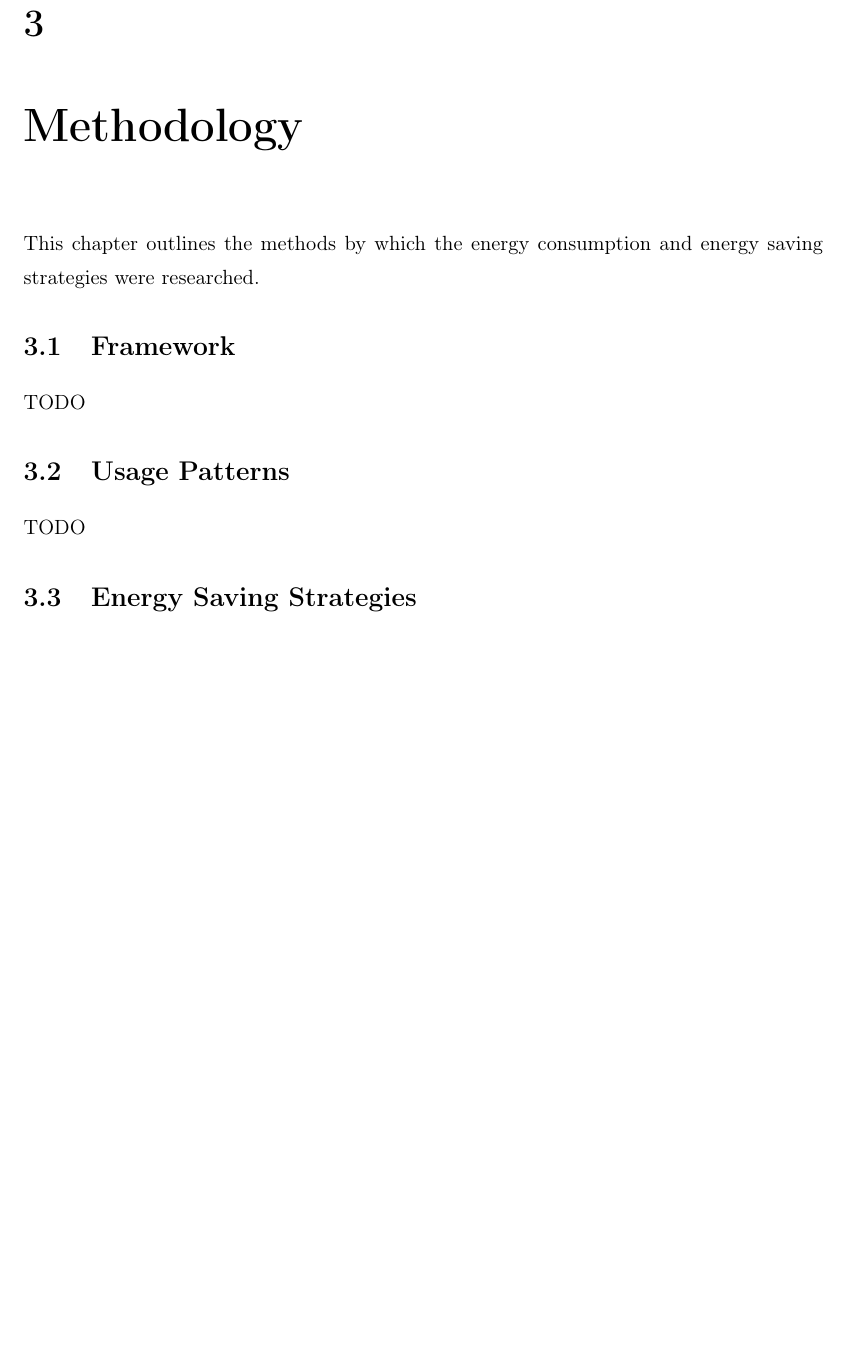
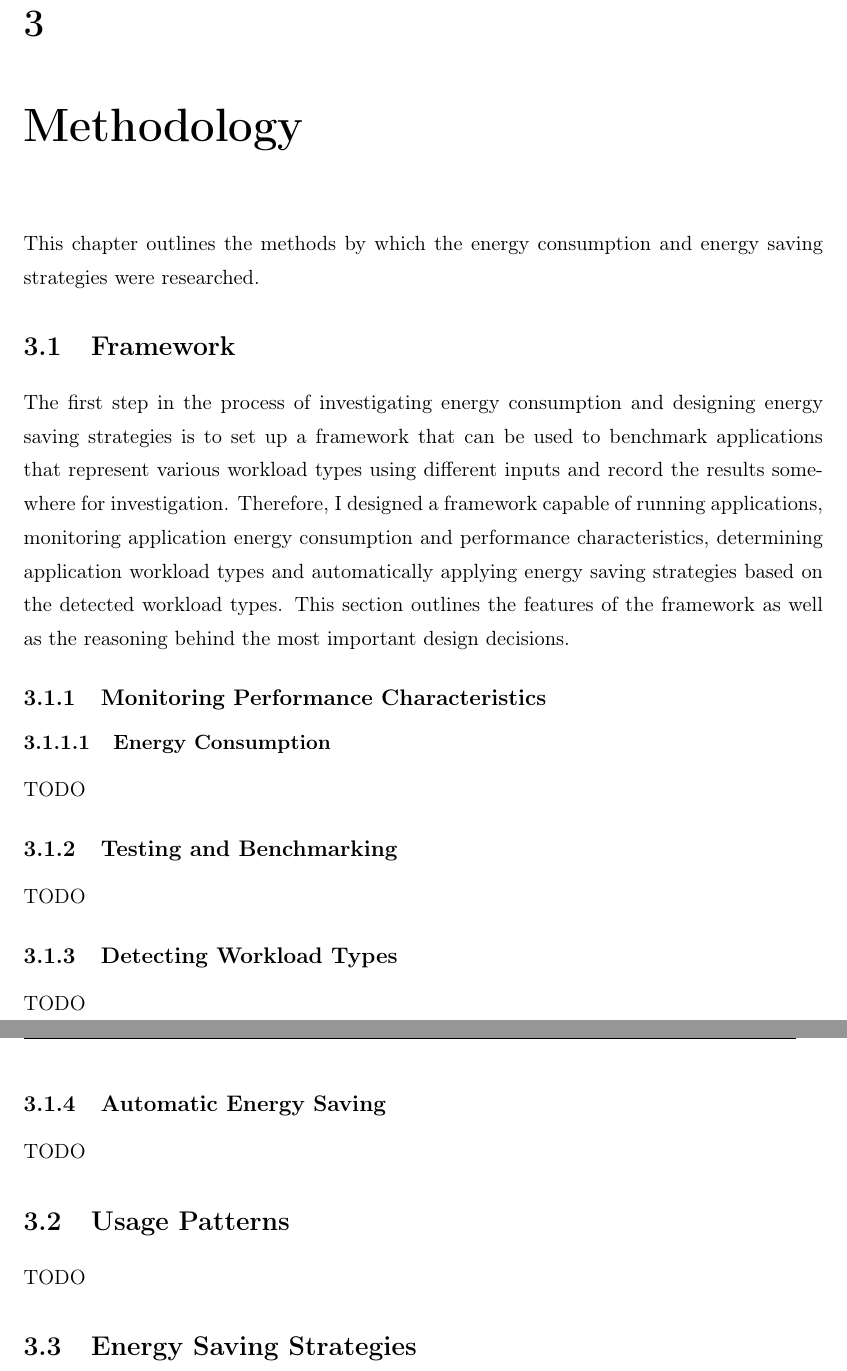
Before and after one commit to NB4444/BachelorProjectEnergyManager, a LaTeX thesis (Report/Source/Report.tex, which reads Report/Source/2-MainMatter/3-Methodology/1-Framework.tex): part of page 19 of 25 before the commit and two parts of pages 19 and 20 of 26 after it, the two joined at a grey line, cut so that both start at the same text, the shorter picture padded with empty space. Compiled offline with pdfLaTeX.

Commit message:
Add structure for framework section

```diff
--- a/Report/Source/2-MainMatter/3-Methodology/1-Framework.tex
+++ b/Report/Source/2-MainMatter/3-Methodology/1-Framework.tex
@@ -1,2 +1,21 @@
 \section{Framework}
-	TODO
+	The first step in the process of investigating energy consumption and designing energy saving strategies is to set up a framework that can be used to benchmark applications that represent various workload types using different inputs and record the results somewhere for investigation.
+	Therefore, I designed a framework capable of running applications, monitoring application energy consumption and performance characteristics, determining application workload types and automatically applying energy saving strategies based on the detected workload types.
+	This section outlines the features of the framework as well as the reasoning behind the most important design decisions.
+
+	\subsection{Monitoring Performance Characteristics}
+		% Describe how performance characteristics are monitored (for example using GPGPUSim)
+
+		\subsubsection{Energy Consumption}
+			% Describe how the framework monitors energy consumption
+			TODO
+
+	\subsection{Testing and Benchmarking}
+		% Describe the process of performing tests and benchmarks
+		TODO
+
+	\subsection{Detecting Workload Types}
+		TODO
+
+	\subsection{Automatic Energy Saving}
+		TODO
```
Also changed, not shown: Report/Source/Report.pdf.
